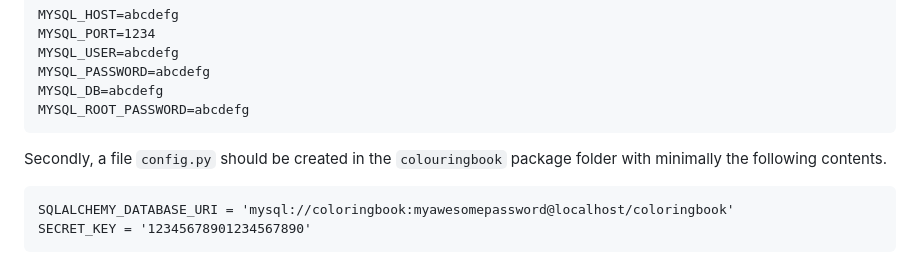
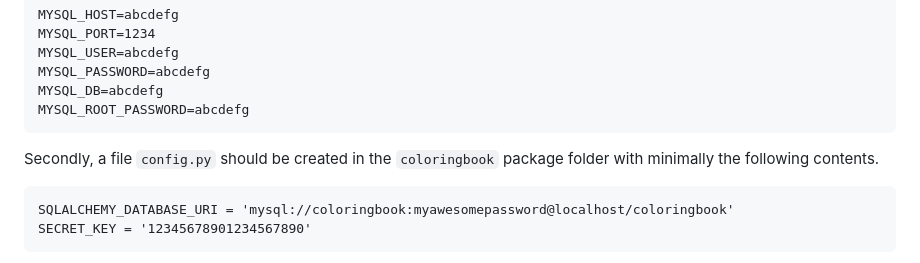
Before and after one commit to UUDigitalHumanitieslab/coloringbook, a Markdown page: Readme.md, the part around the change. Drawn GitHub-style.

Commit message:
America first

```diff
--- a/Readme.md
+++ b/Readme.md
@@ -43,7 +43,7 @@ Docker needs a file called `.env` to be present in the same folder as `docker-co
     MYSQL_DB=abcdefg
     MYSQL_ROOT_PASSWORD=abcdefg
 
-Secondly, a file `config.py` should be created in the `colouringbook` package folder with minimally the following contents.
+Secondly, a file `config.py` should be created in the `coloringbook` package folder with minimally the following contents.
 
     SQLALCHEMY_DATABASE_URI = 'mysql://coloringbook:myawesomepassword@localhost/coloringbook'
     SECRET_KEY = '12345678901234567890'
```
